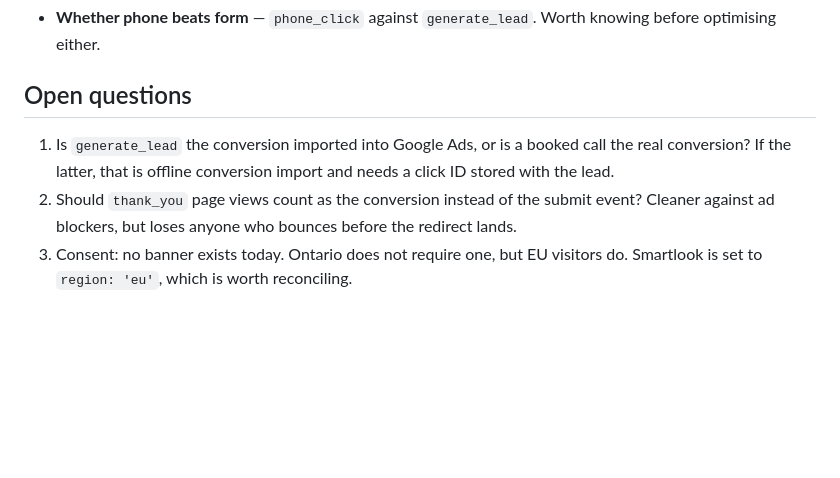
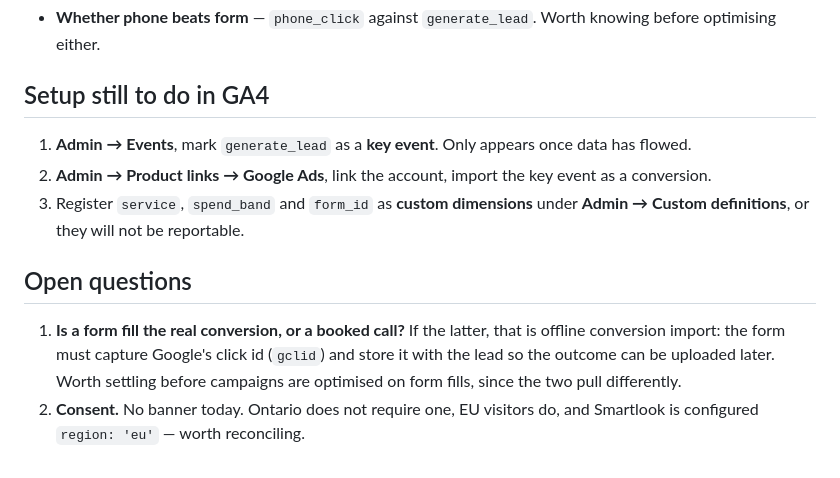
Before and after one commit to 7578paul/makeitring, a Markdown page: analytics/TAXONOMY.md, the part around one of its changes. GitHub-like rendering; blank space fills up the shorter version.

```diff
--- a/analytics/TAXONOMY.md
+++ b/analytics/TAXONOMY.md
@@ -53,13 +69,20 @@ the display text, so the labels can be reworded without splitting the history.
 - **Whether phone beats form** — `phone_click` against `generate_lead`. Worth
   knowing before optimising either.
 
+## Setup still to do in GA4
+
+1. **Admin → Events**, mark `generate_lead` as a **key event**. Only appears once
+   data has flowed.
+2. **Admin → Product links → Google Ads**, link the account, import the key event
+   as a conversion.
+3. Register `service`, `spend_band` and `form_id` as **custom dimensions** under
+   **Admin → Custom definitions**, or they will not be reportable.
+
 ## Open questions
 
-1. Is `generate_lead` the conversion imported into Google Ads, or is a booked
-   call the real conversion? If the latter, that is offline conversion import
-   and needs a click ID stored with the lead.
-2. Should `thank_you` page views count as the conversion instead of the submit
-   event? Cleaner against ad blockers, but loses anyone who bounces before the
-   redirect lands.
-3. Consent: no banner exists today. Ontario does not require one, but EU
-   visitors do. Smartlook is set to `region: 'eu'`, which is worth reconciling.
+1. **Is a form fill the real conversion, or a booked call?** If the latter, that is
+   offline conversion import: the form must capture Google's click id (`gclid`)
+   and store it with the lead so the outcome can be uploaded later. Worth settling
+   before campaigns are optimised on form fills, since the two pull differently.
+2. **Consent.** No banner today. Ontario does not require one, EU visitors do, and
+   Smartlook is configured `region: 'eu'` — worth reconciling.
```
Also changed, not shown: other parts of analytics/TAXONOMY.md (+50 -34 lines).
